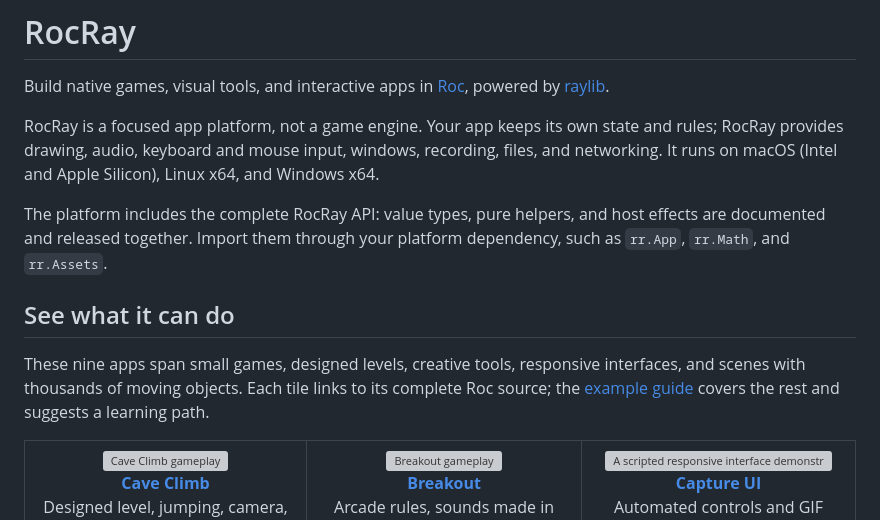
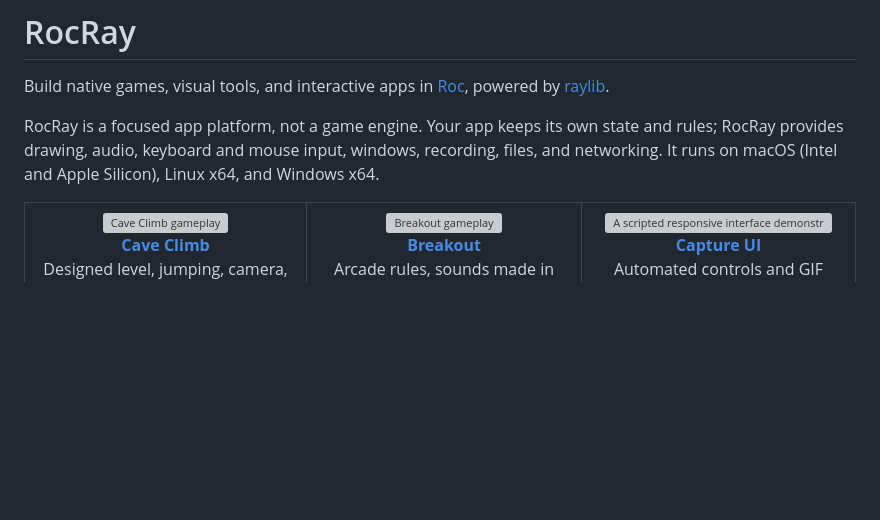
Before and after one commit to lukewilliamboswell/roc-ray, a Markdown page: README.md, the part around one of its changes. Rendered like a GitHub page; blank space fills up the shorter version; grey boxes are pictures that could not be loaded.

Commit message:
Make the README a short landing page into the manual
Keep the gallery and the starter link the published-quickstart job reads,
add a whole minimal app, and link each chapter of the manual.

```diff
--- a/README.md
+++ b/README.md
@@ -8,17 +8,6 @@ RocRay is a focused app platform, not a game engine. Your app keeps its own
 state and rules; RocRay provides drawing, audio, keyboard and mouse input,
 windows, recording, files, and networking. It runs on macOS (Intel and Apple
 Silicon), Linux x64, and Windows x64.
-
-The platform includes the complete RocRay API: value types, pure helpers, and
-host effects are documented and released together. Import them through your
-platform dependency, such as `rr.App`, `rr.Math`, and `rr.Assets`.
-
-## See what it can do
-
-These nine apps span small games, designed levels, creative tools, responsive
-interfaces, and scenes with thousands of moving objects. Each tile links to its
-complete Roc source; the [example guide](examples/README.md) covers the rest and
-suggests a learning path.
 
 <table>
   <tr>
```
Also changed, not shown: other parts of README.md (+54 -85 lines).
